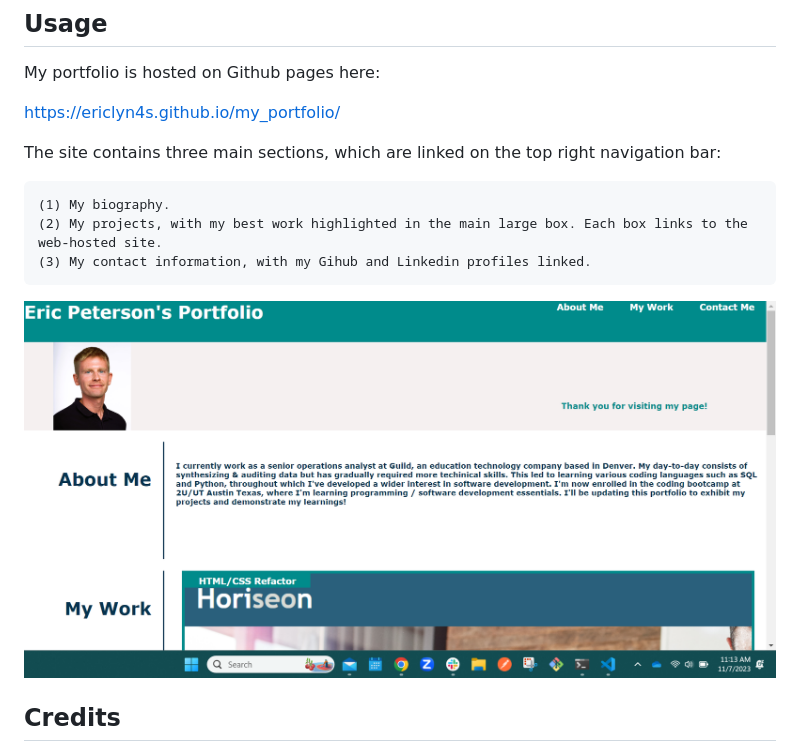
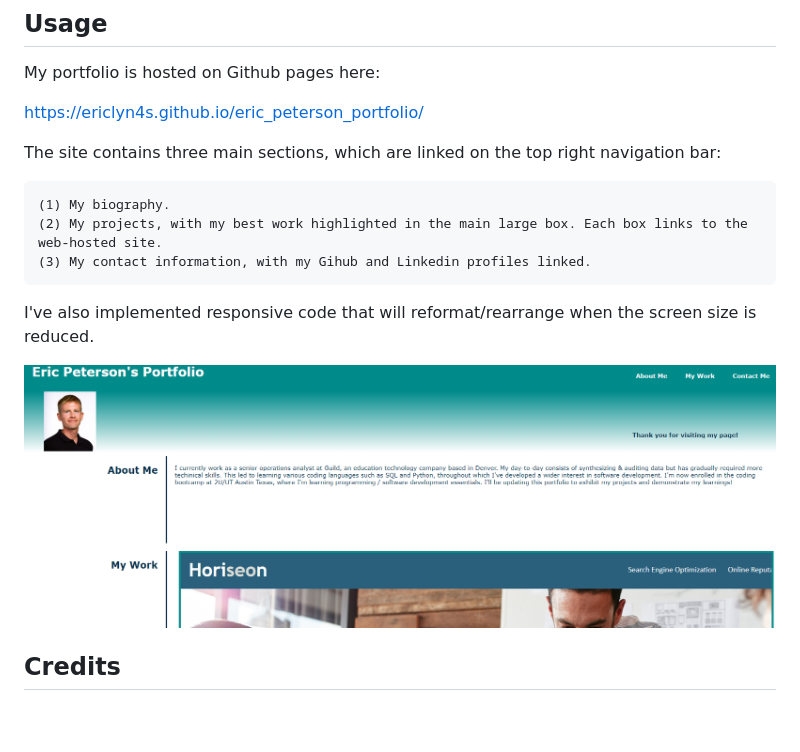
Before and after one commit to ericlyn4s/eric_peterson_portfolio, a Markdown page: README.md, the part around the change. Rendered like a GitHub page; pictures changed too: assets/images/live_site.png; blank space fills up the shorter version.

Commit message:
Renamed certain HTML elements, rearranged the CSS to be organized better, removed excessive CSS code, added a new image to the README, renamed the repository to eric_peterson_portfolio

```diff
--- a/README.md
+++ b/README.md
@@ -20,13 +20,15 @@ This portfolio will allow me to showcase my work to future employers. It also se
 
 My portfolio is hosted on Github pages here:
 
-https://ericlyn4s.github.io/my_portfolio/
+https://ericlyn4s.github.io/eric_peterson_portfolio/
 
 The site contains three main sections, which are linked on the top right navigation bar:
 
     (1) My biography.
     (2) My projects, with my best work highlighted in the main large box. Each box links to the web-hosted site.
     (3) My contact information, with my Gihub and Linkedin profiles linked.
+
+I've also implemented responsive code that will reformat/rearrange when the screen size is reduced.
 
 ![The live site - includes a navigation bar top right, a photo of me, my bio, and linked sections of my work](assets/images/live_site.png)
 
```
Also changed, not shown: 2 other files.
